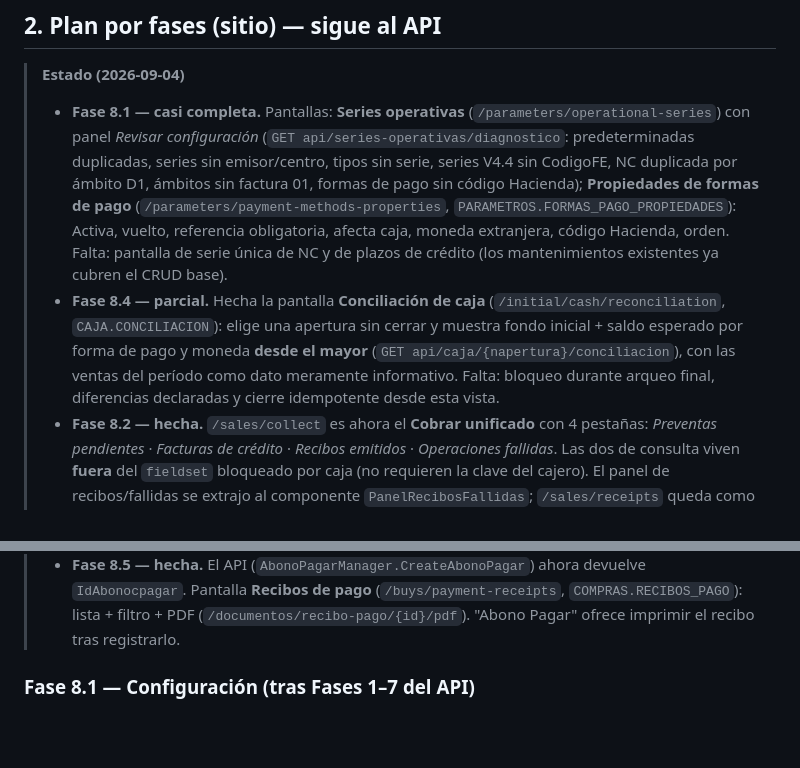
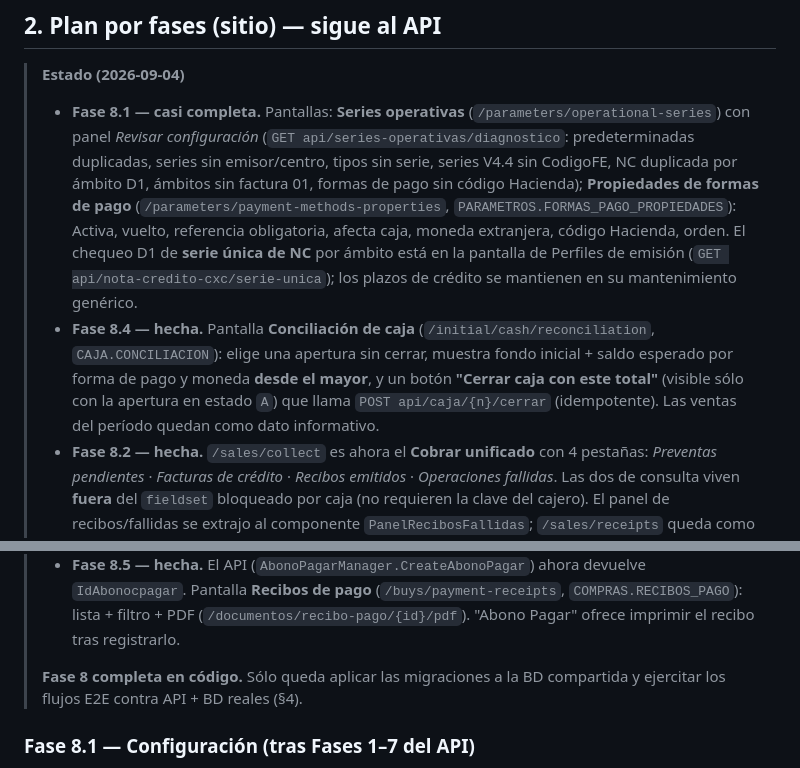
Before and after one commit to SuvesaDev/SuvesaPosSitieWebNew, a Markdown page: docs/SANEAMIENTO_SERIES_COBROS_CAJA_WEB.md, 2 parts joined by grey strips. Drawn GitHub-style; blank space fills up the shorter version.

Commit message:
docs(sitio): saneamiento — Fase 8 completa en código (cierre desde conciliación, chequeo NC)
Co-Authored-By: Claude Sonnet 5 <noreply@anthropic.com>

```diff
--- a/docs/SANEAMIENTO_SERIES_COBROS_CAJA_WEB.md
+++ b/docs/SANEAMIENTO_SERIES_COBROS_CAJA_WEB.md
@@ -33,14 +33,16 @@
 >   **Propiedades de formas de pago**
 >   (`/parameters/payment-methods-properties`, `PARAMETROS.FORMAS_PAGO_PROPIEDADES`):
 >   Activa, vuelto, referencia obligatoria, afecta caja, moneda extranjera,
->   código Hacienda, orden. Falta: pantalla de serie única de NC y de plazos de
->   crédito (los mantenimientos existentes ya cubren el CRUD base).
-> - **Fase 8.4 — parcial.** Hecha la pantalla **Conciliación de caja**
+>   código Hacienda, orden. El chequeo D1 de **serie única de NC** por ámbito
+>   está en la pantalla de Perfiles de emisión
+>   (`GET api/nota-credito-cxc/serie-unica`); los plazos de crédito se mantienen
+>   en su mantenimiento genérico.
+> - **Fase 8.4 — hecha.** Pantalla **Conciliación de caja**
 >   (`/initial/cash/reconciliation`, `CAJA.CONCILIACION`): elige una apertura sin
->   cerrar y muestra fondo inicial + saldo esperado por forma de pago y moneda
->   **desde el mayor** (`GET api/caja/{napertura}/conciliacion`), con las ventas
->   del período como dato meramente informativo. Falta: bloqueo durante arqueo
->   final, diferencias declaradas y cierre idempotente desde esta vista.
+>   cerrar, muestra fondo inicial + saldo esperado por forma de pago y moneda
+>   **desde el mayor**, y un botón **"Cerrar caja con este total"** (visible sólo
+>   con la apertura en estado `A`) que llama `POST api/caja/{n}/cerrar`
+>   (idempotente). Las ventas del período quedan como dato informativo.
 > - **Fase 8.2 — hecha.** `/sales/collect` es ahora el **Cobrar unificado** con
 >   4 pestañas: *Preventas pendientes* · *Facturas de crédito* · *Recibos
 >   emitidos* · *Operaciones fallidas*. Las dos de consulta viven **fuera** del
@@ -64,6 +66,9 @@
 >   (`/buys/payment-receipts`, `COMPRAS.RECIBOS_PAGO`): lista + filtro + PDF
 >   (`/documentos/recibo-pago/{id}/pdf`). "Abono Pagar" ofrece imprimir el recibo
 >   tras registrarlo.
+>
+> **Fase 8 completa en código.** Sólo queda aplicar las migraciones a la BD
+> compartida y ejercitar los flujos E2E contra API + BD reales (§4).
 
 ### Fase 8.1 — Configuración (tras Fases 1–7 del API)
 Separar en pantallas distintas (hoy mezcladas): **Tipos fiscales** ·
```
